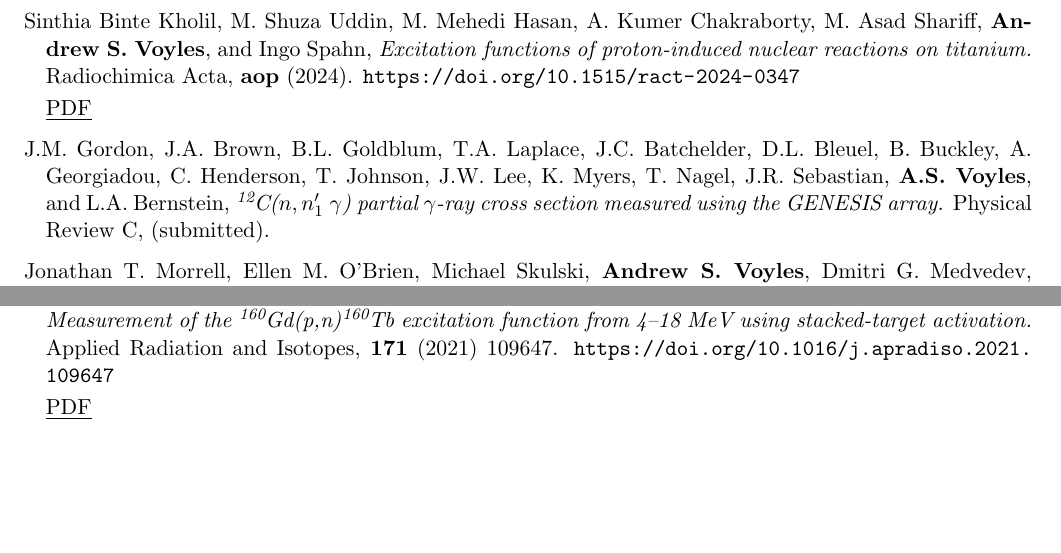
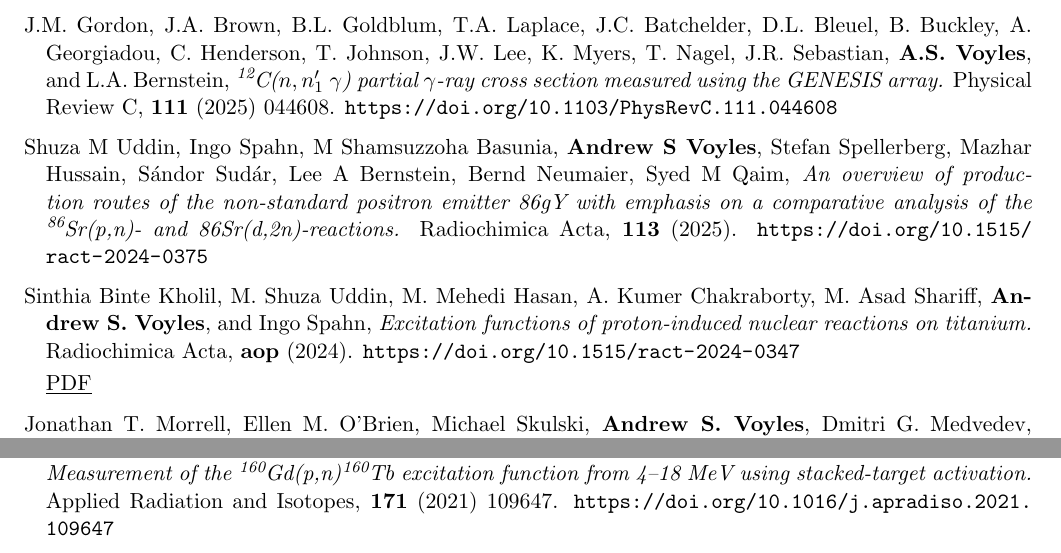
Before and after one commit to avoyles/CV, a LaTeX CV (asv_publications.tex, which reads include/publications.tex): two parts of pages 1 and 2 of 4, joined at a grey line, cut so that both start at the same text, the shorter picture padded with empty space. Compiled offline with pdfLaTeX.

Commit message:
Starting May 2025 CV update

```diff
--- a/include/publications.tex
+++ b/include/publications.tex
@@ -1,4 +1,17 @@
 \begin{bibsection}
+
+
+\item J.M. Gordon, J.A. Brown, B.L. Goldblum, T.A. Laplace, J.C. Batchelder, D.L. Bleuel, B. Buckley, A. Georgiadou, C. Henderson, T. Johnson, J.W. Lee, K. Myers, T. Nagel, J.R. Sebastian, \textbf{A.S. Voyles}, and L.A. Bernstein, \emph{\ce{^{12}C}($n,n_1'$ $\gamma$) partial $\gamma$-ray cross section measured using the GENESIS array.} Physical Review C, \textbf{111} (2025) 044608. \url{https://doi.org/10.1103/PhysRevC.111.044608}
+% \url{https://doi.org/10.1140/epja/s10050-024-01330-6}
+
+% \begin{sloppypar}
+% \ifshort \vspace{0.1cm} \href{https://avoyles.github.io/papers/Uddin2024_86Y.pdf}{\underline{PDF}} \else  \fi
+% \end{sloppypar}
+
+\item Shuza M Uddin, Ingo Spahn, M Shamsuzzoha Basunia, \textbf{Andrew S Voyles}, Stefan Spellerberg, Mazhar Hussain, Sándor Sudár, Lee A Bernstein, Bernd Neumaier, Syed M Qaim, \emph{An overview of production routes of the non-standard positron emitter 86gY with emphasis on a comparative analysis of the \ce{^{86}Sr}(p,n)- and 86Sr(d,2n)-reactions.} Radiochimica Acta, \textbf{113} (2025). \url{https://doi.org/10.1515/ract-2024-0375}
+
+
+
 
 \item Sinthia Binte Kholil, M. Shuza Uddin, M. Mehedi Hasan, A. Kumer Chakraborty, M. Asad Shariff, \textbf{Andrew S. Voyles}, and Ingo Spahn, \emph{Excitation functions of proton-induced nuclear reactions on titanium.} Radiochimica Acta, \textbf{aop} (2024). \url{https://doi.org/10.1515/ract-2024-0347}
 
@@ -6,12 +19,7 @@
 \ifshort \vspace{0.1cm} \href{https://avoyles.github.io/papers/Kholil2024_Ti_px.pdf}{\underline{PDF}} \else  \fi
 % \end{sloppypar}
 
-\item J.M. Gordon, J.A. Brown, B.L. Goldblum, T.A. Laplace, J.C. Batchelder, D.L. Bleuel, B. Buckley, A. Georgiadou, C. Henderson, T. Johnson, J.W. Lee, K. Myers, T. Nagel, J.R. Sebastian, \textbf{A.S. Voyles}, and L.A. Bernstein, \emph{\ce{^{12}C}($n,n_1'$ $\gamma$) partial $\gamma$-ray cross section measured using the GENESIS array.} Physical Review C, (submitted).
-% \url{https://doi.org/10.1140/epja/s10050-024-01330-6}
 
-% \begin{sloppypar}
-% \ifshort \vspace{0.1cm} \href{https://avoyles.github.io/papers/Uddin2024_86Y.pdf}{\underline{PDF}} \else  \fi
-% \end{sloppypar}
 
 \item Jonathan T. Morrell, Ellen M. O'Brien, Michael Skulski, \textbf{Andrew S. Voyles}, Dmitri G. Medvedev, Veronika Mocko, Lee A. Bernstein, and C. Etienne Vermeulen, \emph{Measurement of Proton-Induced Reactions on Lanthanum from 55--200 MeV by Stacked-Foil Activation.} Physical Review C, (submitted).
 % \url{https://doi.org/10.1140/epja/s10050-024-01330-6}
```
Also changed, not shown: asv_publications.pdf.
